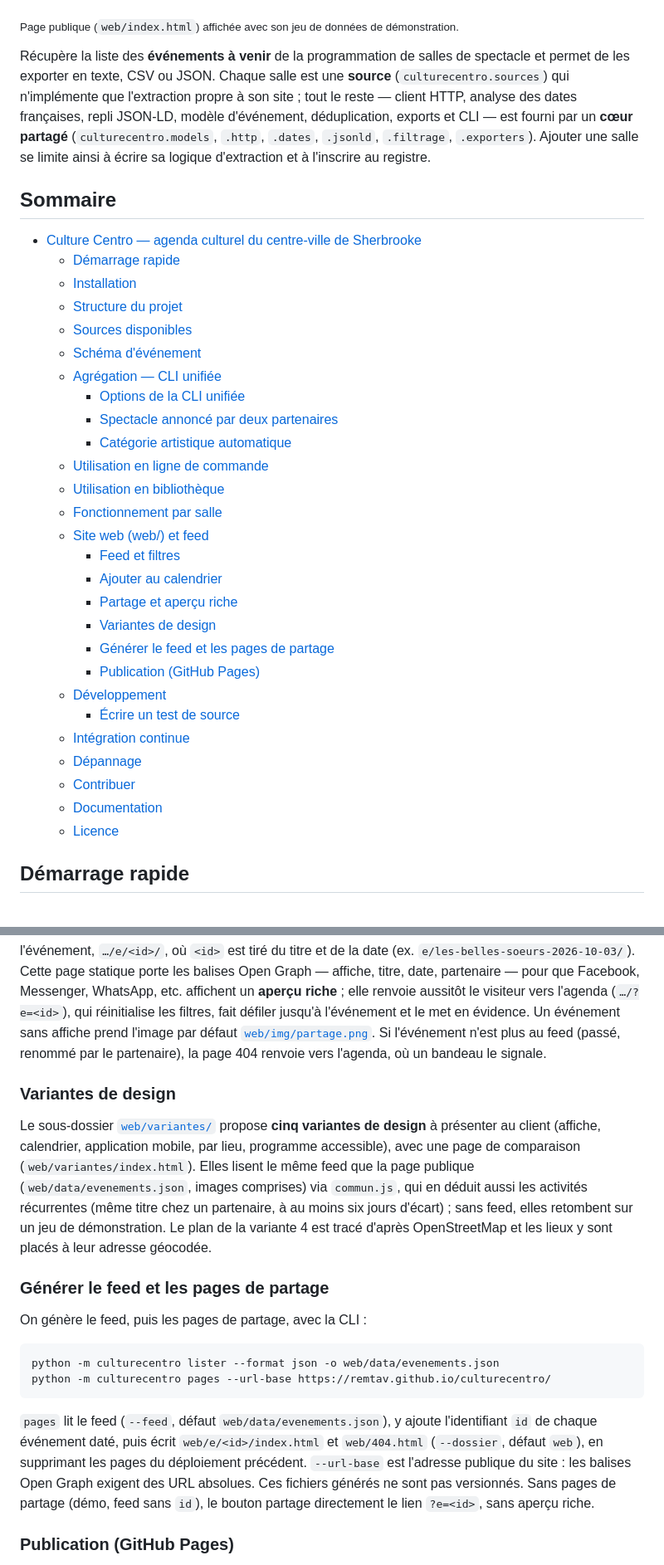
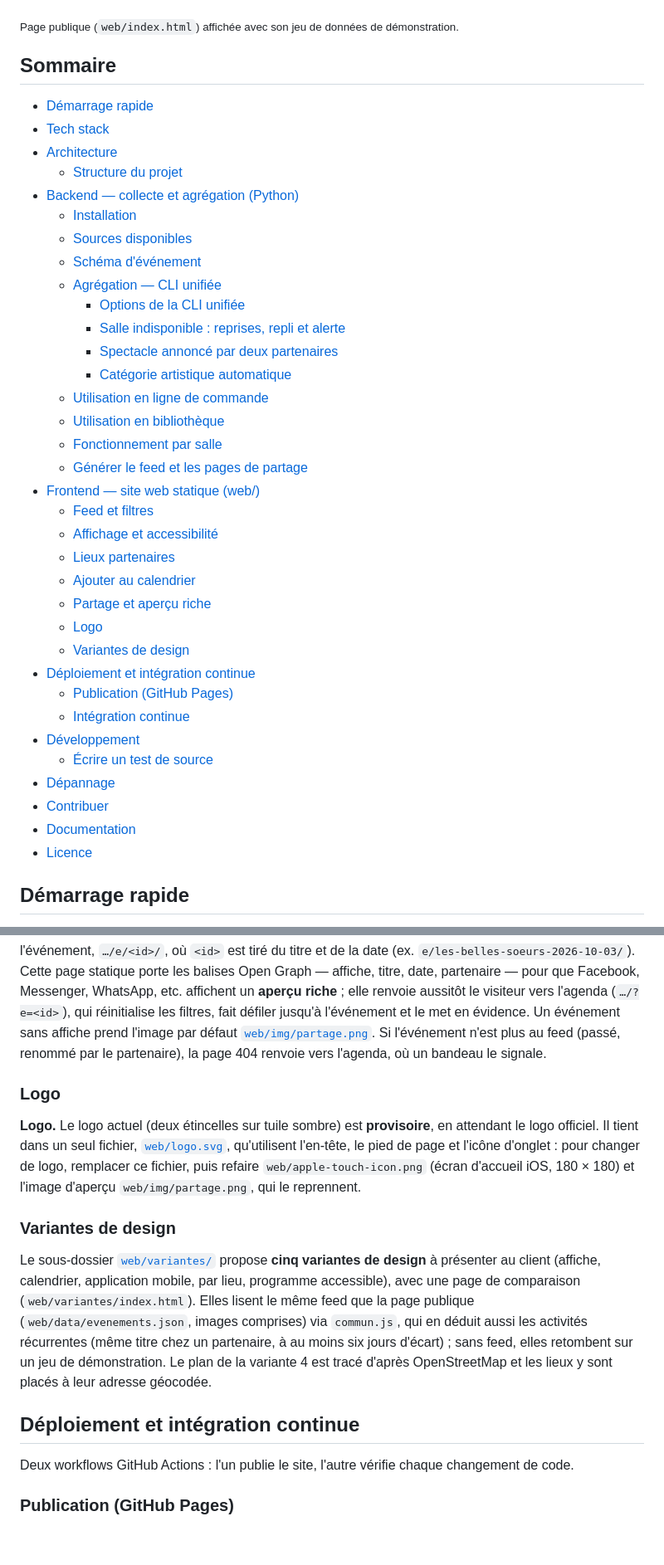
Before and after one commit to remtav/culturecentro, a Markdown page: README.md, 2 parts joined by grey strips. Shown at 83% size. Drawn GitHub-style; blank space fills up the shorter version.

````diff
--- a/README.md
+++ b/README.md
@@ -18,44 +21,42 @@ organismes culturels du **centre-ville de Sherbrooke**.
 
 <sub>Page publique (`web/index.html`) affichée avec son jeu de données de démonstration.</sub>
 
-Récupère la liste des **événements à venir** de la programmation de salles de
-spectacle et permet de les exporter en texte, CSV ou JSON. Chaque salle est
-une **source** (`culturecentro.sources`) qui n'implémente que l'extraction
-propre à son site ; tout le reste — client HTTP, analyse des dates françaises,
-repli JSON-LD, modèle d'événement, déduplication, exports et CLI — est fourni
-par un **cœur partagé** (`culturecentro.models`, `.http`, `.dates`, `.jsonld`,
-`.filtrage`, `.exporters`). Ajouter une salle se limite ainsi à écrire sa
-logique d'extraction et à l'inscrire au registre.
-
 ## Sommaire
 
-- [Culture Centro — agenda culturel du centre-ville de Sherbrooke](#culture-centro--agenda-culturel-du-centre-ville-de-sherbrooke)
-  - [Démarrage rapide](#démarrage-rapide)
+- [Démarrage rapide](#démarrage-rapide)
+- [Tech stack](#tech-stack)
+- [Architecture](#architecture)
+  - [Structure du projet](#structure-du-projet)
+- [Backend — collecte et agrégation (Python)](#backend--collecte-et-agrégation-python)
   - [Installation](#installation)
-  - [Structure du projet](#structure-du-projet)
   - [Sources disponibles](#sources-disponibles)
   - [Schéma d'événement](#schéma-dévénement)
   - [Agrégation — CLI unifiée](#agrégation--cli-unifiée)
     - [Options de la CLI unifiée](#options-de-la-cli-unifiée)
+    - [Salle indisponible : reprises, repli et alerte](#salle-indisponible--reprises-repli-et-alerte)
     - [Spectacle annoncé par deux partenaires](#spectacle-annoncé-par-deux-partenaires)
     - [Catégorie artistique automatique](#catégorie-artistique-automatique)
   - [Utilisation en ligne de commande](#utilisation-en-ligne-de-commande)
   - [Utilisation en bibliothèque](#utilisation-en-bibliothèque)
   - [Fonctionnement par salle](#fonctionnement-par-salle)
-  - [Site web (web/) et feed](#site-web-web-et-feed)
-    - [Feed et filtres](#feed-et-filtres)
-    - [Ajouter au calendrier](#ajouter-au-calendrier)
-    - [Partage et aperçu riche](#partage-et-aperçu-riche)
-    - [Variantes de design](#variantes-de-design)
-    - [Générer le feed et les pages de partage](#générer-le-feed-et-les-pages-de-partage)
-    - [Publication (GitHub Pages)](#publication-github-pages)
-  - [Développement](#développement)
-    - [Écrire un test de source](#écrire-un-test-de-source)
+  - [Générer le feed et les pages de partage](#générer-le-feed-et-les-pages-de-partage)
+- [Frontend — site web statique (web/)](#frontend--site-web-statique-web)
+  - [Feed et filtres](#feed-et-filtres)
+  - [Affichage et accessibilité](#affichage-et-accessibilité)
+  - [Lieux partenaires](#lieux-partenaires)
+  - [Ajouter au calendrier](#ajouter-au-calendrier)
+  - [Partage et aperçu riche](#partage-et-aperçu-riche)
+  - [Logo](#logo)
+  - [Variantes de design](#variantes-de-design)
+- [Déploiement et intégration continue](#déploiement-et-intégration-continue)
+  - [Publication (GitHub Pages)](#publication-github-pages)
   - [Intégration continue](#intégration-continue)
-  - [Dépannage](#dépannage)
-  - [Contribuer](#contribuer)
-  - [Documentation](#documentation)
-  - [Licence](#licence)
+- [Développement](#développement)
+  - [Écrire un test de source](#écrire-un-test-de-source)
+- [Dépannage](#dépannage)
+- [Contribuer](#contribuer)
+- [Documentation](#documentation)
+- [Licence](#licence)
 
 ## Démarrage rapide
 
@@ -584,6 +684,15 @@ prend l'image par défaut [`web/img/partage.png`](web/img/partage.png). Si
 l'événement n'est plus au feed (passé, renommé par le partenaire), la page
 404 renvoie vers l'agenda, où un bandeau le signale.
 
+### Logo
+
+**Logo.** Le logo actuel (deux étincelles sur tuile sombre) est **provisoire**,
+en attendant le logo officiel. Il tient dans un seul fichier,
+[`web/logo.svg`](web/logo.svg), qu'utilisent l'en-tête, le pied de page et
+l'icône d'onglet : pour changer de logo, remplacer ce fichier, puis refaire
+`web/apple-touch-icon.png` (écran d'accueil iOS, 180 × 180) et l'image
+d'aperçu `web/img/partage.png`, qui le reprennent.
+
 ### Variantes de design
 
 Le sous-dossier [`web/variantes/`](web/variantes/) propose **cinq variantes de
@@ -596,22 +705,10 @@ jours d'écart) ; sans feed, elles retombent sur un jeu de démonstration. Le
 plan de la variante 4 est tracé d'après OpenStreetMap et les lieux y sont
 placés à leur adresse géocodée.
 
-### Générer le feed et les pages de partage
+## Déploiement et intégration continue
 
-On génère le feed, puis les pages de partage, avec la CLI :
-
-```bash
-python -m culturecentro lister --format json -o web/data/evenements.json
-python -m culturecentro pages --url-base https://remtav.github.io/culturecentro/
-```
-
-`pages` lit le feed (`--feed`, défaut `web/data/evenements.json`), y ajoute
-l'identifiant `id` de chaque événement daté, puis écrit `web/e/<id>/index.html`
-et `web/404.html` (`--dossier`, défaut `web`), en supprimant les pages du
-déploiement précédent. `--url-base` est l'adresse publique du site : les
-balises Open Graph exigent des URL absolues. Ces fichiers générés ne sont pas
-versionnés. Sans pages de partage (démo, feed sans `id`), le bouton partage
-directement le lien `?e=<id>`, sans aperçu riche.
+Deux workflows GitHub Actions : l'un publie le site, l'autre vérifie chaque
+changement de code.
 
 ### Publication (GitHub Pages)
 
````
Also changed, not shown: other parts of README.md (+169 -67 lines).
